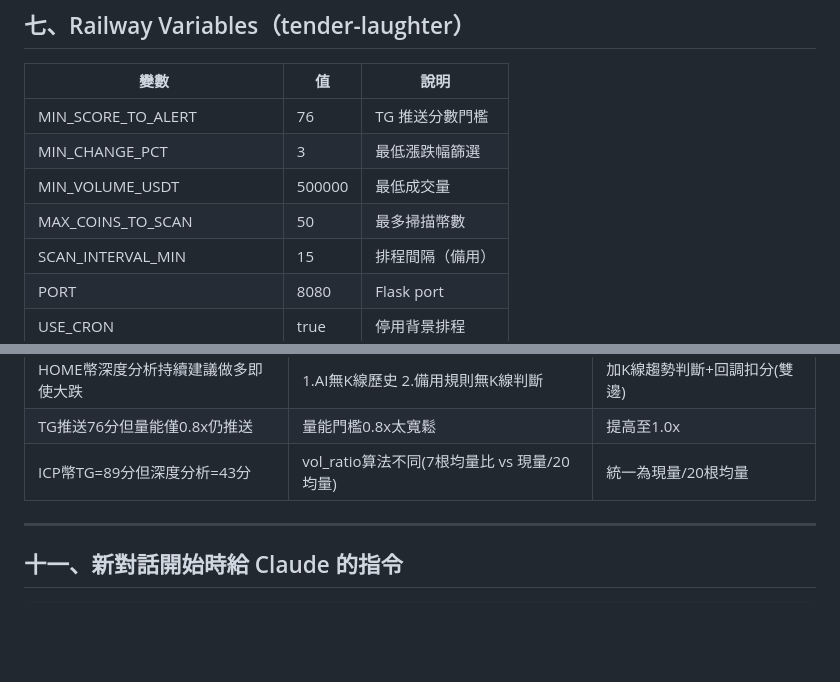
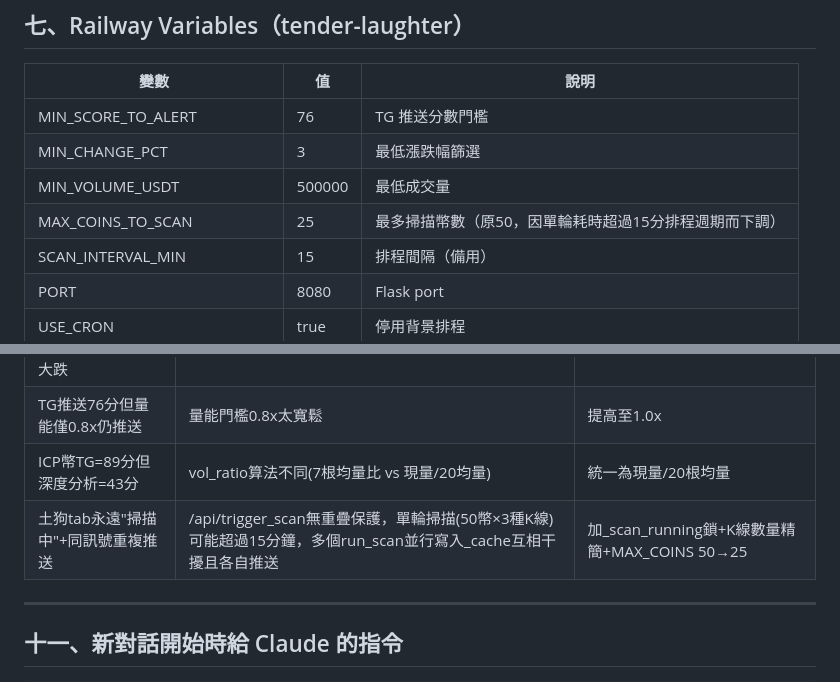
Before and after one commit to nicepolo/lana-monitor, a Markdown page: LANA_SYSTEM.md, 2 parts joined by grey strips. Drawn GitHub-style; blank space fills up the shorter version.

Commit message:
docs: 記錄掃描重疊保護修正

```diff
--- a/LANA_SYSTEM.md
+++ b/LANA_SYSTEM.md
@@ -111,7 +111,7 @@ SHORT 必須同時滿足：
 | MIN_SCORE_TO_ALERT | 76 | TG 推送分數門檻 |
 | MIN_CHANGE_PCT | 3 | 最低漲跌幅篩選 |
 | MIN_VOLUME_USDT | 500000 | 最低成交量 |
-| MAX_COINS_TO_SCAN | 50 | 最多掃描幣數 |
+| MAX_COINS_TO_SCAN | 25 | 最多掃描幣數（原50，因單輪耗時超過15分排程週期而下調）|
 | SCAN_INTERVAL_MIN | 15 | 排程間隔（備用） |
 | PORT | 8080 | Flask port |
 | USE_CRON | true | 停用背景排程 |
@@ -161,6 +161,7 @@ SHORT 必須同時滿足：
 | HOME幣深度分析持續建議做多即使大跌 | 1.AI無K線歷史 2.備用規則無K線判斷 | 加K線趨勢判斷+回調扣分(雙邊) |
 | TG推送76分但量能僅0.8x仍推送 | 量能門檻0.8x太寬鬆 | 提高至1.0x |
 | ICP幣TG=89分但深度分析=43分 | vol_ratio算法不同(7根均量比 vs 現量/20均量) | 統一為現量/20根均量 |
+| 土狗tab永遠"掃描中"+同訊號重複推送 | /api/trigger_scan無重疊保護，單輪掃描(50幣×3種K線)可能超過15分鐘，多個run_scan並行寫入_cache互相干擾且各自推送 | 加_scan_running鎖+K線數量精簡+MAX_COINS 50→25 |
 
 ---
 
```
